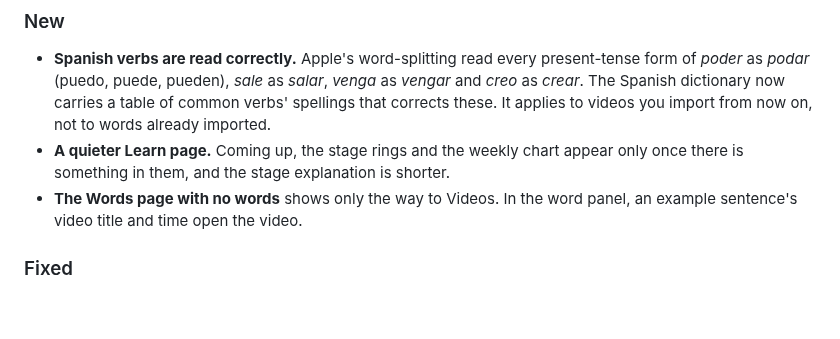
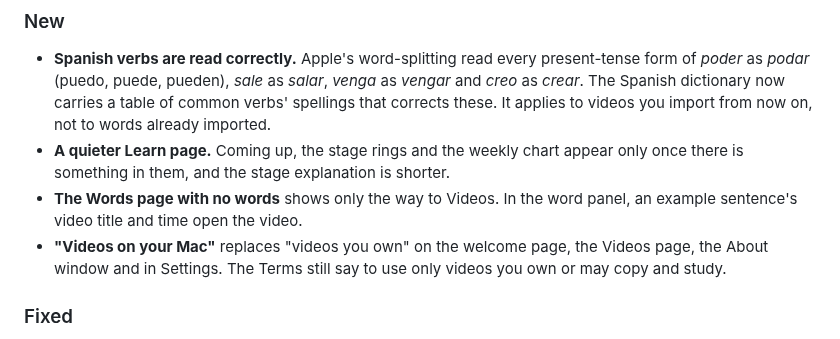
Before and after one commit to surreptus/kikimi, a Markdown page: CHANGELOG.md, the part around the change. Drawn GitHub-style; blank space fills up the shorter version.

Commit message:
docs(changelog): the wording change is in 0.15.1
Co-Authored-By: Claude Sonnet 5.5 <noreply@anthropic.com>

```diff
--- a/CHANGELOG.md
+++ b/CHANGELOG.md
@@ -11,6 +11,7 @@ What changed in each version of Kikimi, newest first. Every release's page on Gi
 - **Spanish verbs are read correctly.** Apple's word-splitting read every present-tense form of *poder* as *podar* (puedo, puede, pueden), *sale* as *salar*, *venga* as *vengar* and *creo* as *crear*. The Spanish dictionary now carries a table of common verbs' spellings that corrects these. It applies to videos you import from now on, not to words already imported.
 - **A quieter Learn page.** Coming up, the stage rings and the weekly chart appear only once there is something in them, and the stage explanation is shorter.
 - **The Words page with no words** shows only the way to Videos. In the word panel, an example sentence's video title and time open the video.
+- **"Videos on your Mac"** replaces "videos you own" on the welcome page, the Videos page, the About window and in Settings. The Terms still say to use only videos you own or may copy and study.
 
 ### Fixed
 
```
